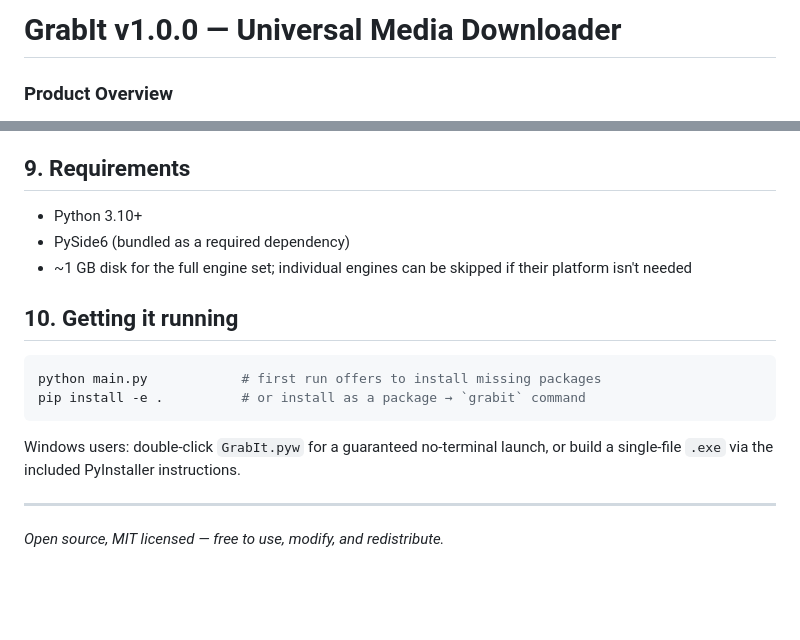
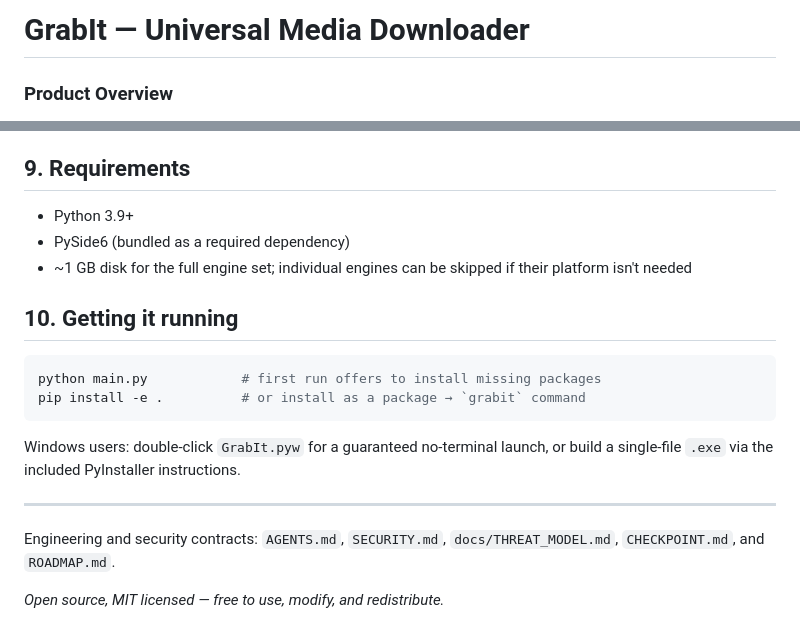
Before and after one commit to Vice13th/Grabit, a Markdown page: PRODUCT.md, 2 parts joined by grey strips. GitHub-like rendering; blank space fills up the shorter version.

Commit message:
docs: align product metadata with Python support and engineering docs

```diff
--- a/PRODUCT.md
+++ b/PRODUCT.md
@@ -1,4 +1,4 @@
-# GrabIt v1.0.0 — Universal Media Downloader
+# GrabIt — Universal Media Downloader
 ### Product Overview
 
 GrabIt is a desktop application (Windows/macOS/Linux, PySide6) that takes any
@@ -88,7 +88,7 @@ shared across every in-flight download.
   directory.
 
 ## 9. Requirements
-- Python 3.10+
+- Python 3.9+
 - PySide6 (bundled as a required dependency)
 - ~1 GB disk for the full engine set; individual engines can be skipped if
   their platform isn't needed
@@ -102,4 +102,7 @@ Windows users: double-click `GrabIt.pyw` for a guaranteed no-terminal launch,
 or build a single-file `.exe` via the included PyInstaller instructions.
 
 ---
+
+Engineering and security contracts: `AGENTS.md`, `SECURITY.md`, `docs/THREAT_MODEL.md`, `CHECKPOINT.md`, and `ROADMAP.md`.
+
 *Open source, MIT licensed — free to use, modify, and redistribute.*
```
